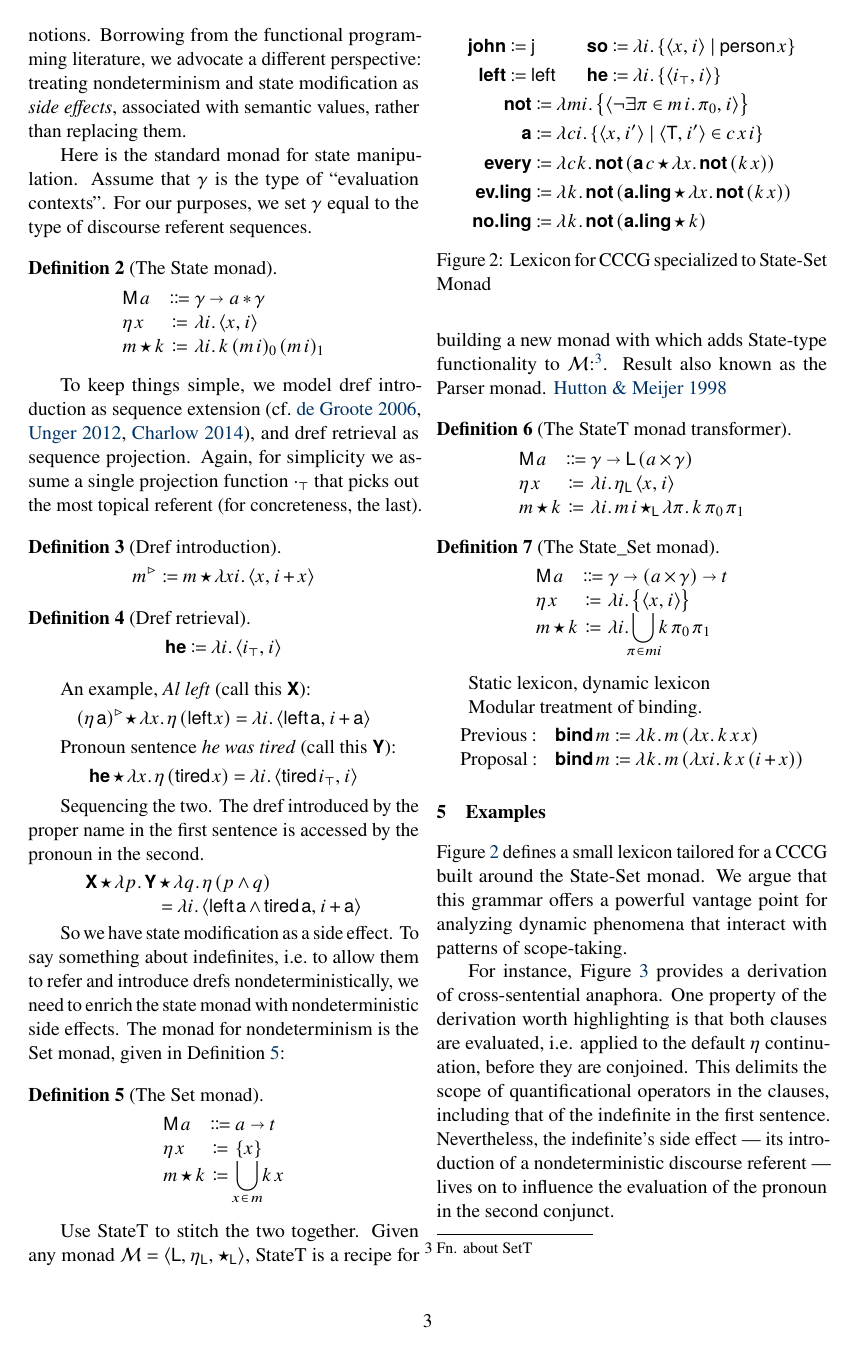
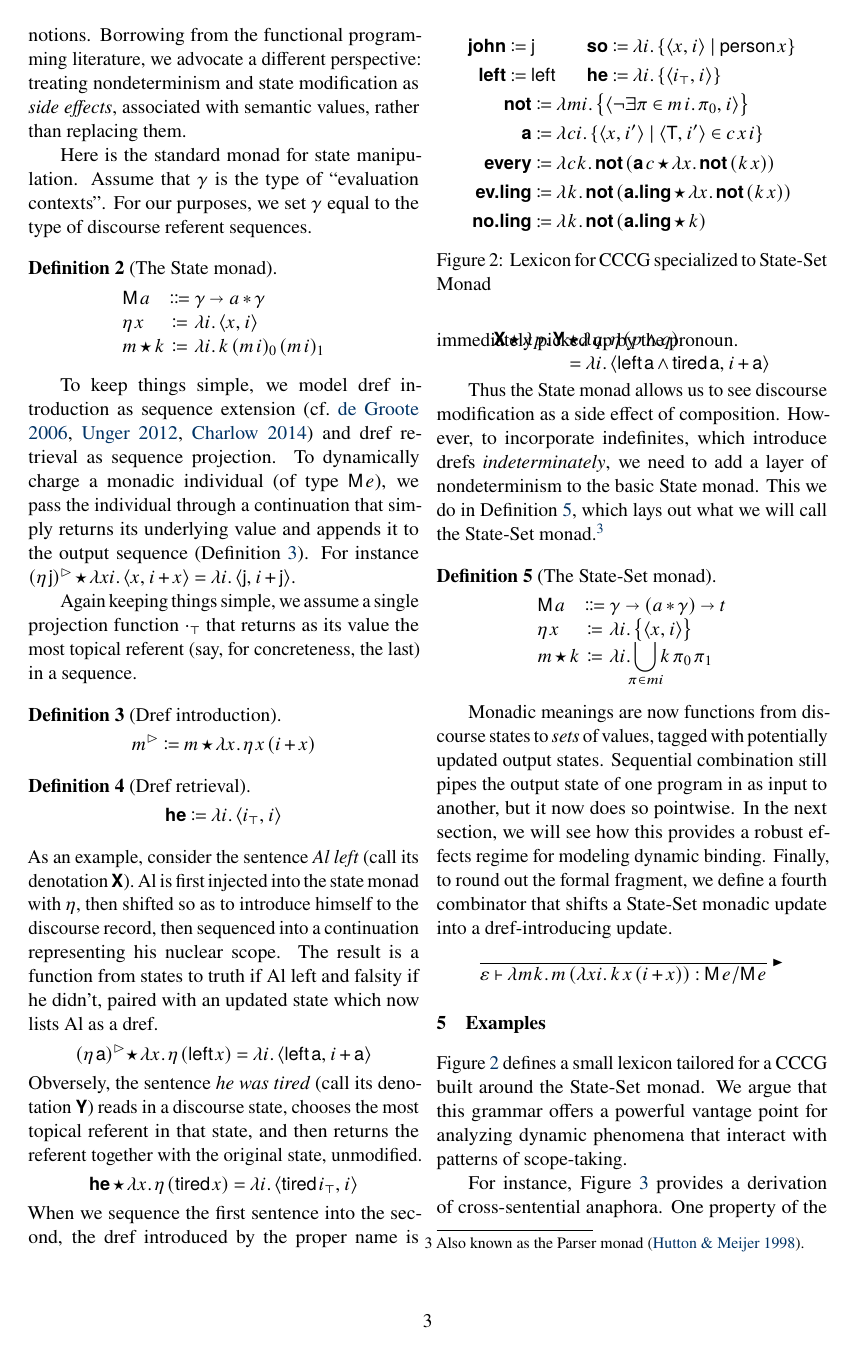
Before and after one commit to schar/esslli-cg-abstract, a LaTeX document (MDCG.tex): page 3 of 6 before the commit and page 3 of 5 after it. Compiled offline with pdfLaTeX; a LaTeX package or settings file that is missing is left out.

Commit message:
more detail in S4; official bind combinator

```diff
--- a/MDCG.tex
+++ b/MDCG.tex
@@ -3,6 +3,7 @@
 \usepackage{etex,amsmath,mathtools,newtxtext,newtxmath,expex,natbib,tikz-qtree,bookmark,tree-dvips}%
 \usepackage[margin=1in]{geometry}
 \usepackage{bussproofs}\EnableBpAbbreviations
+\usepackage{wasysym}
 \usepackage{caption}
 \usepackage{subcaption}
 \newcommand{\pruf}[1]{\def\ScoreOverhang{0pt}\def\defaultHypSeparation{\hskip .25em}#1\DisplayProof}%
@@ -220,54 +221,39 @@
 		\end{array}\]
 	\end{defi}
 
-  To keep things simple, we model dref introduction as sequence extension \citep[cf.][]{Groote:2006, Unger:2012, Charlow:diss}, and dref retrieval as sequence projection. Again, for simplicity we assume a single projection function $\cdot_\top$ that picks out the most topical referent (for concreteness, the last).
+  To keep things simple, we model dref introduction as sequence extension \citep[cf.][]{Groote:2006, Unger:2012, Charlow:diss} and dref retrieval as sequence projection. To dynamically charge a monadic individual (of type $\textsf{M}\,e$), we pass the individual through a continuation that simply returns its underlying value and appends it to the output sequence (Definition~\ref{def:dref-intro}). For instance $(\eta\,\textsf{j})^\rhd \star \lambda xi.\,\ab{x,\,i+x} = \lambda i.\,\ab{\textsf{j},\,i+\textsf{j}}$.
+
+  Again keeping things simple, we assume a single projection function $\cdot_\top$ that returns as its value the most topical referent (say, for concreteness, the last) in a sequence.
 	\begin{defi}[Dref introduction]
-		\[m^\rhd \ceq m \star \lambda xi.\,\ab{x,\,i + x}\]
+    \label{def:dref-intro}%
+    \[m^\rhd \ceq m \star \lambda x.\,\eta\,x\,(i+x)\]
 	\end{defi}
 	\begin{defi}[Dref retrieval]
 		\[\bsf{he} \ceq \lambda i.\,\ab{i_\top,\,i}\]
 	\end{defi}
 
-	An example, \emph{Al left} (call this \bsf{X}):
+\noindent
+As an example, consider the sentence \emph{Al left} (call its denotation \bsf{X}). Al is first injected into the state monad with $\eta$, then shifted so as to introduce himself to the discourse record, then sequenced into a continuation representing his nuclear scope. The result is a function from states to truth if Al left and falsity if he didn't, paired with an updated state which now lists Al as a dref.
 	\[(\eta\,\textsf{a})^\rhd\! \star \lambda x.\,\eta\,(\textsf{left}\,x) = \lambda i.\,\ab{\textsf{left}\,\textsf{a},\,i+\textsf{a}}\]%
 
-	Pronoun sentence \emph{he was tired} (call this \bsf{Y}):
+\noindent
+Obversely, the sentence \emph{he was tired} (call its denotation \bsf{Y}) reads in a discourse state, chooses the most topical referent in that state, and then returns the referent together with the original state, unmodified.
 	\[\bsf{he} \star \lambda x.\,\eta\,(\textsf{tired}\,x) = \lambda i.\,\ab{\textsf{tired}\,i_\top,\,i}\]%
 
-	Sequencing the two. The dref introduced by the proper name in the first sentence is accessed by the pronoun in the second. %
+\noindent
+When we sequence the first sentence into the second, the dref introduced by the proper name is immediately picked up by the pronoun.
+\vspace{-1.5em}
 	\[\begin{array}{r@{}l}
 		\bsf{X} \star \lambda p.\,\bsf{Y}&{}\star \lambda q.\,\eta\,(p \wedge q) %
 		\\
 		&{}= \lambda i.\,\ab{\textsf{left}\,\textsf{a} \wedge \textsf{tired}\,\textsf{a},\,i+\textsf{a}}%
 	\end{array}\]
 
-	So we have state modification as a side effect. To say something about indefinites, i.e.~to allow them to refer and introduce drefs nondeterministically, we need to enrich the state monad with nondeterministic side effects. The monad for nondeterminism is the Set monad, given in Definition \ref{set}:%
-	\begin{defi}[The Set monad]\label{set}
+  Thus the State monad allows us to see discourse modification as a side effect of composition. However, to incorporate indefinites, which introduce drefs \emph{indeterminately}, we need to add a layer of nondeterminism to the basic State monad. This we do in Definition~\ref{stateset}, which lays out what we will call the State-Set monad.\footnote{Also known as the Parser monad \citep{HuttonMeijer}.}%
+	\begin{defi}[The State-Set monad]\label{stateset}
 		\[\begin{array}[t]
 			{@{}l@{}c@{}l@{}}
-			\textsf{M}\,a &{}\Coloneqq{} &a \ra t%
-			\\
-			\eta\,x &{}\ceq{} &\{x\}
-			\\
-			m \star k &{}\ceq{} &\displaystyle\bigcup_{\mathclap{x\in \,m}}k\,x%
-		\end{array}\]
-	\end{defi}
-
-	Use StateT to stitch the two together. Given any monad ${\cal M}= \ab{\textsf{L},\,\eta_\textsf{L},\,\star_\textsf{L}}$, StateT is a recipe for building a new monad with which adds State-type functionality to ${\cal M}$:\footnote{Fn. about SetT}. Result also known as the Parser monad. \citealt{HuttonMeijer}%
-	\begin{defi}[The StateT monad transformer]\label{statet}
-		\[\begin{array}[t]
-			{@{}l@{}c@{}l@{}}
-			\textsf{M}\,a &{}\Coloneqq{} &\gamma \ra \textsf{L}\,(a \times \gamma)%
-			\\
-			\eta\,x &{}\ceq{} &\lambda i .\,\eta_\textsf{L}\,\ab{x,\,i}
-			\\
-			m \star k &{}\ceq{} &\lambda i.\, m\,i\star_\textsf{L} \lambda \pi.\,k\,\pi_0\,\pi_1%
-		\end{array}\]
-	\end{defi}
-	\begin{defi}[The State\_Set monad]\label{stateset}
-		\[\begin{array}[t]
-			{@{}l@{}c@{}l@{}}
-			\textsf{M}\,a &{}\Coloneqq{} &\gamma \ra (a \times \gamma) \ra t%
+			\textsf{M}\,a &{}\Coloneqq{} &\gamma \ra (a \ast \gamma) \ra t%
 			\\
 			\eta\,x &{}\ceq{} &\lambda i.\left\{\ab{x,\,i}\right\}
 			\\
@@ -275,14 +261,14 @@
 		\end{array}\]
 	\end{defi}
 
-	Static lexicon, dynamic lexicon
-
-	Modular treatment of binding.%
-	\[\begin{array}{ll}
-		\text{Previous}:& \bsf{bind}\,m \ceq \lambda k.\,m\,(\lambda x.\,k\,x\,x)%
-		\\
-		\text{Proposal}:& \bsf{bind}\,m \ceq \lambda k.\,m\,(\lambda xi.\,k\,x\,(i + x))%
-	\end{array}\]
+  Monadic meanings are now functions from discourse states to \emph{sets} of values, tagged with potentially updated output states. Sequential combination still pipes the output state of one program in as input to another, but it now does so pointwise. In the next section, we will see how this provides a robust effects regime for modeling dynamic binding. Finally, to round out the formal fragment, we define a fourth combinator that shifts a State-Set monadic update into a dref-introducing update.
+  \[
+    \pruf{%
+      \AXC{\vphantom{f}}
+      \lab{$\RHD$}
+      \UIC{$\varepsilon \vdash \lambda mk.\,m\,(\lambda xi.\,k\,x\,(i+x)) : \textsf{M}\,e/\textsf{M}\,e$}
+    }
+  \]
 %\end{sec}
 
 \section{Examples}
```
Also changed, not shown: MDCG.pdf, MDCG.tex (8 more changed lines).
